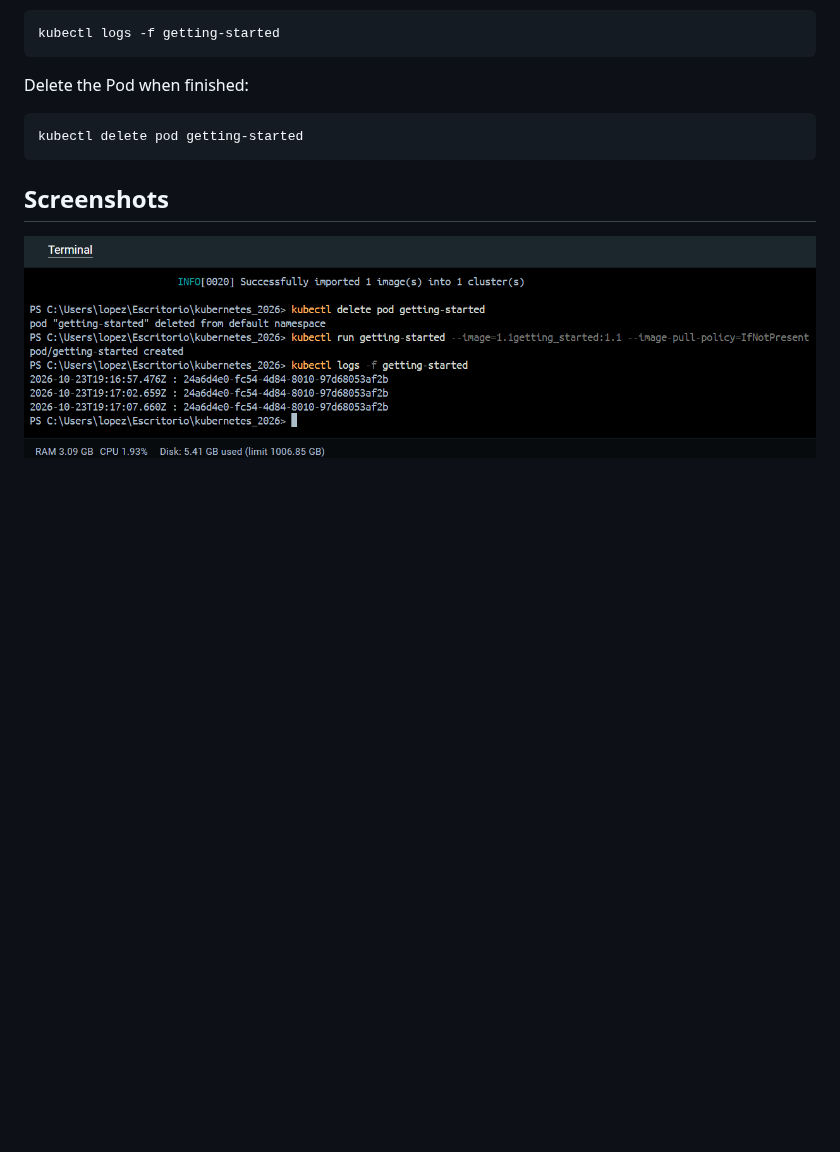
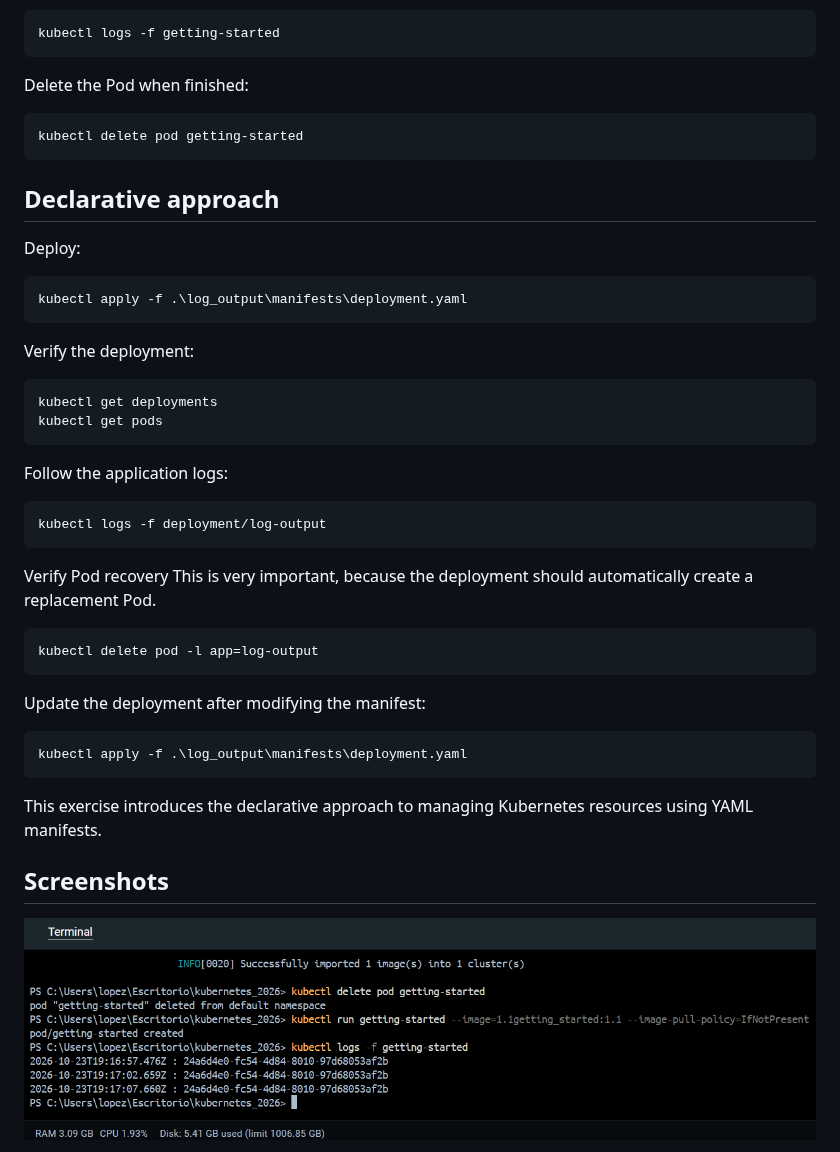
Before and after one commit to JuanP-Lopez/kubernetes_2026, a Markdown page: log_output/README.md, the part around one of its changes. Rendered like a GitHub page; blank space fills up the shorter version.

````diff
--- a/log_output/README.md
+++ b/log_output/README.md
@@ -61,6 +62,41 @@ Delete the Pod when finished:
 kubectl delete pod getting-started
 ```
 
+## Declarative approach
+
+Deploy:
+
+```bash
+kubectl apply -f .\log_output\manifests\deployment.yaml
+```
+Verify the deployment:
+
+```bash
+kubectl get deployments
+kubectl get pods
+```
+
+Follow the application logs:
+
+```bash
+kubectl logs -f deployment/log-output
+```
+
+Verify Pod recovery
+This is very important, because the deployment should automatically create a replacement Pod.
+
+```bash
+kubectl delete pod -l app=log-output
+```
+
+Update the deployment after modifying the manifest:
+
+```bash
+kubectl apply -f .\log_output\manifests\deployment.yaml
+```
+
+This exercise introduces the declarative approach to managing Kubernetes resources using YAML manifests.
+
 ## Screenshots
 
 ![Application Logs and Evidence](./screenshots/logs.png)
````
Also changed, not shown: other parts of log_output/README.md (+6 -2 lines), README.md (+1 -0 lines), log_output/screenshots/deployment.png (added), 5 other files.
